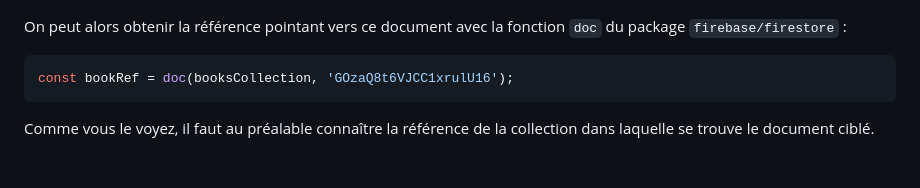
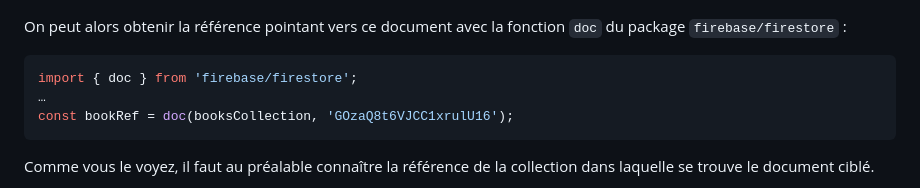
Before and after one commit to jm-courses/firebase, a Markdown page: 05 - Stocker des données en temps réel avec Cloud Firestore/06AN - Récupérer la référence d'une collection.md, the part around the change. Drawn GitHub-style; blank space fills up the shorter version.

````diff
--- a/05 - Stocker des données en temps réel avec Cloud Firestore/06AN - Récupérer la référence d'une collection.md
+++ b/05 - Stocker des données en temps réel avec Cloud Firestore/06AN - Récupérer la référence d'une collection.md
@@ -41,6 +41,8 @@ Admettons le document portant l'ID `GOzaQ8t6VJCC1xrulU16` et se trouvant dans la
 On peut alors obtenir la référence pointant vers ce document avec la fonction `doc` du package `firebase/firestore` :
 
 ```js
+import { doc } from 'firebase/firestore';
+…
 const bookRef = doc(booksCollection, 'GOzaQ8t6VJCC1xrulU16');
 ```
 
````
Also changed, not shown: 05 - Stocker des données en temps réel avec Cloud Firestore/07AN - Afficher les documents d'une requête en temps réel.md (+5 -0 lines).
